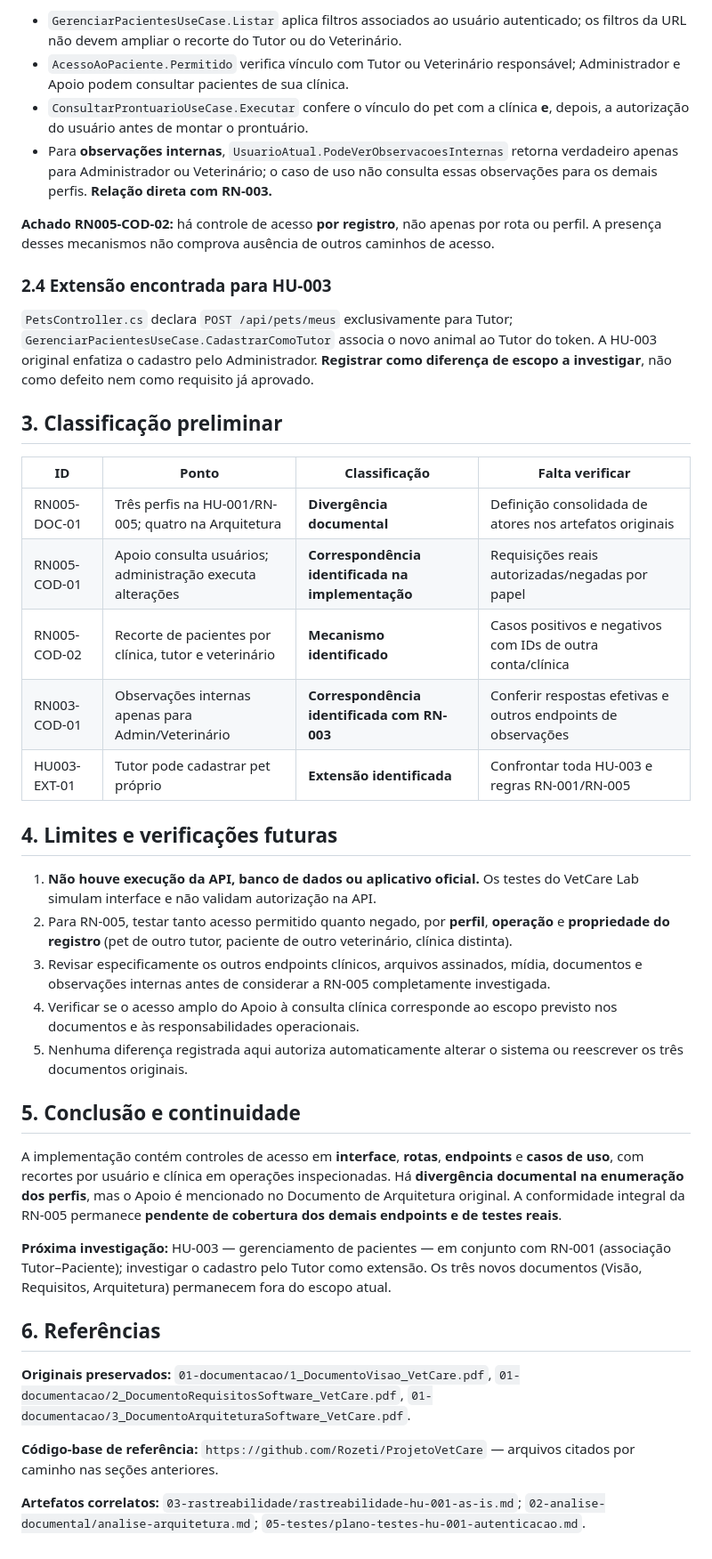
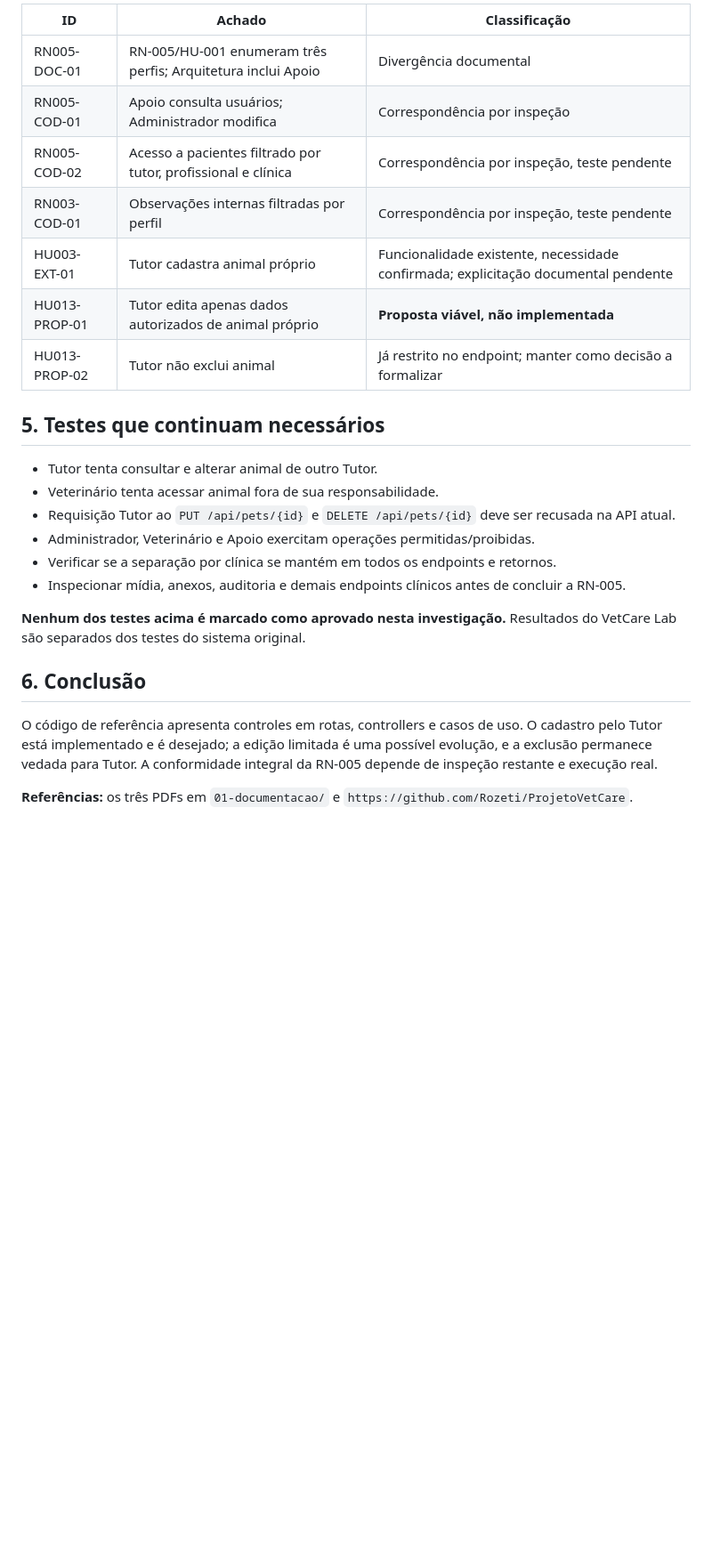
Before and after one commit to alineopinho/vetcare-engenharia-software, a Markdown page: 03-rastreabilidade/rn-005-controle-acesso-as-is.md, the part around one of its changes. Shown at 89% size. Drawn GitHub-style; blank space fills up the shorter version.

```diff
--- a/03-rastreabilidade/rn-005-controle-acesso-as-is.md
+++ b/03-rastreabilidade/rn-005-controle-acesso-as-is.md
@@ -55,43 +56,27 @@
 
-- `GerenciarPacientesUseCase.Listar` aplica filtros associados ao usuário autenticado; os filtros da URL não devem ampliar o recorte do Tutor ou do Veterinário.
-- `AcessoAoPaciente.Permitido` verifica vínculo com Tutor ou Veterinário responsável; Administrador e Apoio podem consultar pacientes de sua clínica.
-- `ConsultarProntuarioUseCase.Executar` confere o vínculo do pet com a clínica **e**, depois, a autorização do usuário antes de montar o prontuário.
-- Para **observações internas**, `UsuarioAtual.PodeVerObservacoesInternas` retorna verdadeiro apenas para Administrador ou Veterinário; o caso de uso não consulta essas observações para os demais perfis. **Relação direta com RN-003.**
+| ID | Achado | Classificação |
+| --- | --- | --- |
+| RN005-DOC-01 | RN-005/HU-001 enumeram três perfis; Arquitetura inclui Apoio | Divergência documental |
+| RN005-COD-01 | Apoio consulta usuários; Administrador modifica | Correspondência por inspeção |
+| RN005-COD-02 | Acesso a pacientes filtrado por tutor, profissional e clínica | Correspondência por inspeção, teste pendente |
+| RN003-COD-01 | Observações internas filtradas por perfil | Correspondência por inspeção, teste pendente |
+| HU003-EXT-01 | Tutor cadastra animal próprio | Funcionalidade existente, necessidade confirmada; explicitação documental pendente |
+| HU013-PROP-01 | Tutor edita apenas dados autorizados de animal próprio | **Proposta viável, não implementada** |
+| HU013-PROP-02 | Tutor não exclui animal | Já restrito no endpoint; manter como decisão a formalizar |
 
-**Achado RN005-COD-02:** há controle de acesso **por registro**, não apenas por rota ou perfil. A presença desses mecanismos não comprova ausência de outros caminhos de acesso.
+## 5. Testes que continuam necessários
 
-### 2.4 Extensão encontrada para HU-003
+- Tutor tenta consultar e alterar animal de outro Tutor.
+- Veterinário tenta acessar animal fora de sua responsabilidade.
+- Requisição Tutor ao `PUT /api/pets/{id}` e `DELETE /api/pets/{id}` deve ser recusada na API atual.
+- Administrador, Veterinário e Apoio exercitam operações permitidas/proibidas.
+- Verificar se a separação por clínica se mantém em todos os endpoints e retornos.
+- Inspecionar mídia, anexos, auditoria e demais endpoints clínicos antes de concluir a RN-005.
 
-`PetsController.cs` declara `POST /api/pets/meus` exclusivamente para Tutor; `GerenciarPacientesUseCase.CadastrarComoTutor` associa o novo animal ao Tutor do token. A HU-003 original enfatiza o cadastro pelo Administrador. **Registrar como diferença de escopo a investigar**, não como defeito nem como requisito já aprovado.
+**Nenhum dos testes acima é marcado como aprovado nesta investigação.** Resultados do VetCare Lab são separados dos testes do sistema original.
 
-## 3. Classificação preliminar
+## 6. Conclusão
 
-| ID | Ponto | Classificação | Falta verificar |
-| --- | --- | --- | --- |
-| RN005-DOC-01 | Três perfis na HU-001/RN-005; quatro na Arquitetura | **Divergência documental** | Definição consolidada de atores nos artefatos originais |
-| RN005-COD-01 | Apoio consulta usuários; administração executa alterações | **Correspondência identificada na implementação** | Requisições reais autorizadas/negadas por papel |
-| RN005-COD-02 | Recorte de pacientes por clínica, tutor e veterinário | **Mecanismo identificado** | Casos positivos e negativos com IDs de outra conta/clínica |
-| RN003-COD-01 | Observações internas apenas para Admin/Veterinário | **Correspondência identificada com RN-003** | Conferir respostas efetivas e outros endpoints de observações |
-| HU003-EXT-01 | Tutor pode cadastrar pet próprio | **Extensão identificada** | Confrontar toda HU-003 e regras RN-001/RN-005 |
+O código de referência apresenta controles em rotas, controllers e casos de uso. O cadastro pelo Tutor está implementado e é desejado; a edição limitada é uma possível evolução, e a exclusão permanece vedada para Tutor. A conformidade integral da RN-005 depende de inspeção restante e execução real.
 
-## 4. Limites e verificações futuras
-
-1. **Não houve execução da API, banco de dados ou aplicativo oficial.** Os testes do VetCare Lab simulam interface e não validam autorização na API.
-2. Para RN-005, testar tanto acesso permitido quanto negado, por **perfil**, **operação** e **propriedade do registro** (pet de outro tutor, paciente de outro veterinário, clínica distinta).
-3. Revisar especificamente os outros endpoints clínicos, arquivos assinados, mídia, documentos e observações internas antes de considerar a RN-005 completamente investigada.
-4. Verificar se o acesso amplo do Apoio à consulta clínica corresponde ao escopo previsto nos documentos e às responsabilidades operacionais.
-5. Nenhuma diferença registrada aqui autoriza automaticamente alterar o sistema ou reescrever os três documentos originais.
-
-## 5. Conclusão e continuidade
-
-A implementação contém controles de acesso em **interface**, **rotas**, **endpoints** e **casos de uso**, com recortes por usuário e clínica em operações inspecionadas. Há **divergência documental na enumeração dos perfis**, mas o Apoio é mencionado no Documento de Arquitetura original. A conformidade integral da RN-005 permanece **pendente de cobertura dos demais endpoints e de testes reais**.
-
-**Próxima investigação:** HU-003 — gerenciamento de pacientes — em conjunto com RN-001 (associação Tutor–Paciente); investigar o cadastro pelo Tutor como extensão. Os três novos documentos (Visão, Requisitos, Arquitetura) permanecem fora do escopo atual.
-
-## 6. Referências
-
-**Originais preservados:** `01-documentacao/1_DocumentoVisao_VetCare.pdf`, `01-documentacao/2_DocumentoRequisitosSoftware_VetCare.pdf`, `01-documentacao/3_DocumentoArquiteturaSoftware_VetCare.pdf`.
-
-**Código-base de referência:** `https://github.com/Rozeti/ProjetoVetCare` — arquivos citados por caminho nas seções anteriores.
-
-**Artefatos correlatos:** `03-rastreabilidade/rastreabilidade-hu-001-as-is.md`; `02-analise-documental/analise-arquitetura.md`; `05-testes/plano-testes-hu-001-autenticacao.md`.
+**Referências:** os três PDFs em `01-documentacao/` e `https://github.com/Rozeti/ProjetoVetCare`.
```
Also changed, not shown: other parts of 03-rastreabilidade/rn-005-controle-acesso-as-is.md (+37 -36 lines), 03-rastreabilidade/rastreabilidade-hu-003-rn-001-as-is.md (+79 -47 lines).
